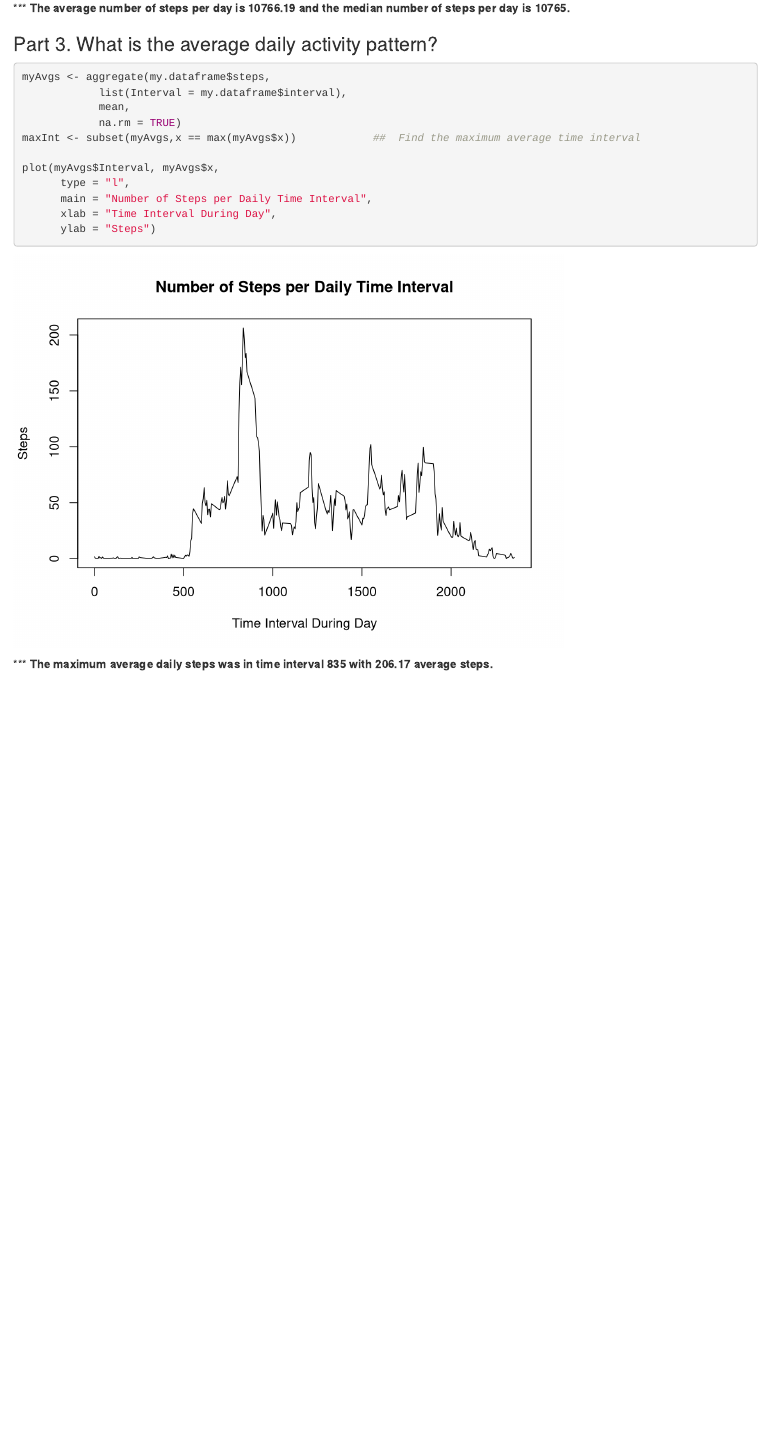
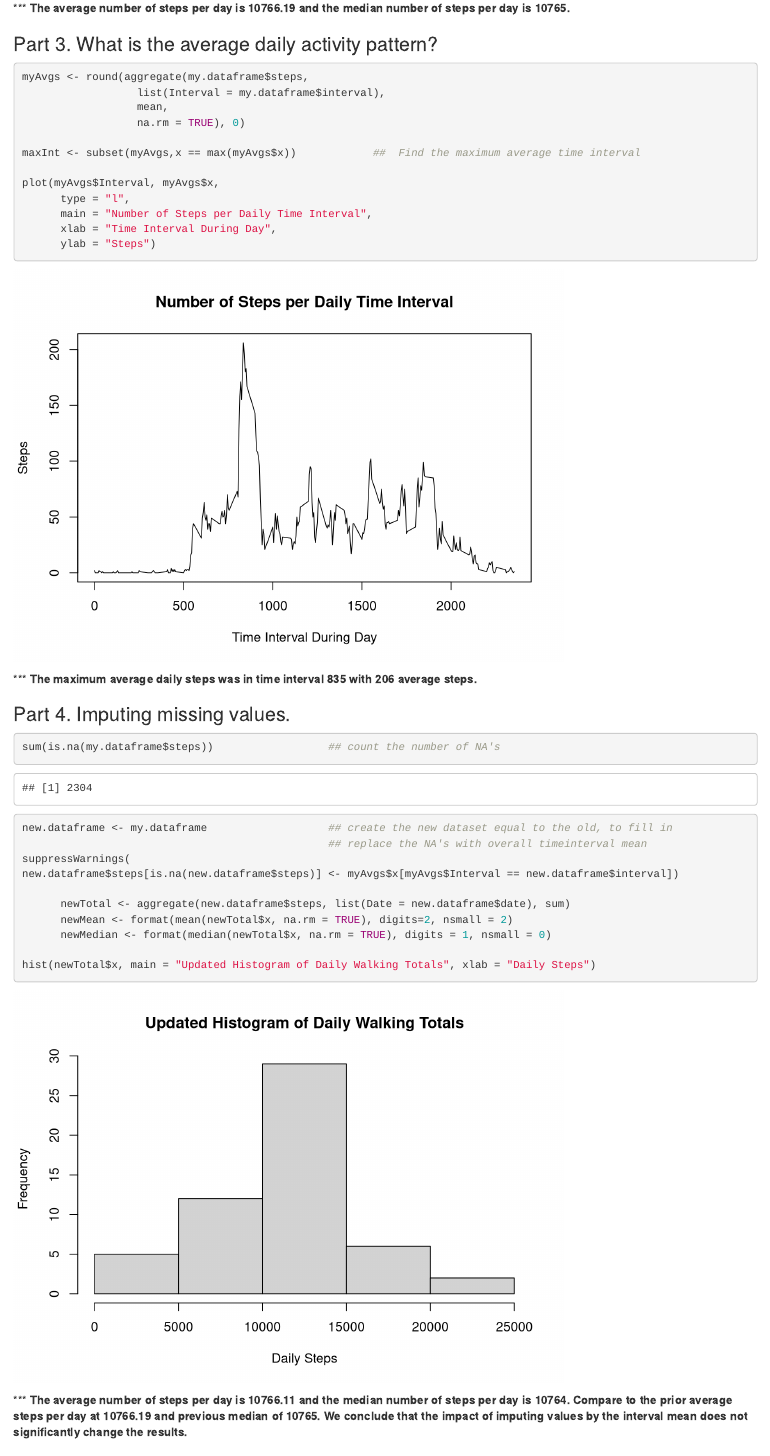
Before and after one commit to garydeinert/Repr-Research-Peer-Assignmt-1, an R Markdown document (activity analysis 1.Rmd): the page in a window 1100 px wide, from 910 px down. Rendered offline with R 4.5, knitr and Pandoc, with nearby package versions.

Commit message:
Updates 4-18-15
Includes parts 1-4

````diff
--- a/activity analysis 1.Rmd
+++ b/activity analysis 1.Rmd
@@ -29,10 +29,11 @@ hist(dayTotal$x, main = "Histogram of Daily Walking Totals", xlab = "Daily Steps
 ### Part 3.  What is the average daily activity pattern?
 
 ```{r}
-myAvgs <- aggregate(my.dataframe$steps,
-            list(Interval = my.dataframe$interval),
-            mean,
-            na.rm = TRUE)
+myAvgs <- round(aggregate(my.dataframe$steps,
+                  list(Interval = my.dataframe$interval),
+                  mean,
+                  na.rm = TRUE), 0)
+
 maxInt <- subset(myAvgs,x == max(myAvgs$x))            ##  Find the maximum average time interval
 
 plot(myAvgs$Interval, myAvgs$x,
@@ -43,4 +44,25 @@ plot(myAvgs$Interval, myAvgs$x,
 
 ```
 
-*** __The maximum average daily steps was in time interval `r maxInt$Interval` with `r format(maxInt$x, digits = 2, nsmall = 2)` average steps.__
+*** __The maximum average daily steps was in time interval `r maxInt$Interval` with `r round(maxInt$x, 0)` average steps.__
+
+### Part 4. Imputing missing values.
+
+``` {r}
+
+sum(is.na(my.dataframe$steps))                  ## count the number of NA's
+new.dataframe <- my.dataframe                   ## create the new dataset equal to the old, to fill in
+                                                ## replace the NA's with overall timeinterval mean
+suppressWarnings(
+new.dataframe$steps[is.na(new.dataframe$steps)] <- myAvgs$x[myAvgs$Interval == new.dataframe$interval])
+
+      newTotal <- aggregate(new.dataframe$steps, list(Date = new.dataframe$date), sum)
+      newMean <- format(mean(newTotal$x, na.rm = TRUE), digits=2, nsmall = 2)
+      newMedian <- format(median(newTotal$x, na.rm = TRUE), digits = 1, nsmall = 0)
+
+hist(newTotal$x, main = "Updated Histogram of Daily Walking Totals", xlab = "Daily Steps")
+
+
+```
+
+***  __The average number of steps per day is `r newMean` and the median number of steps per day is `r newMedian`.  Compare to the prior average steps per day at `r dayMean` and previous median of `r dayMedian`.   We conclude that the impact of imputing values by the interval mean does not significantly change the results.__
````
Also changed, not shown: activity_analysis_1.html, activity analysis 1.Rmd (6 more changed lines).
